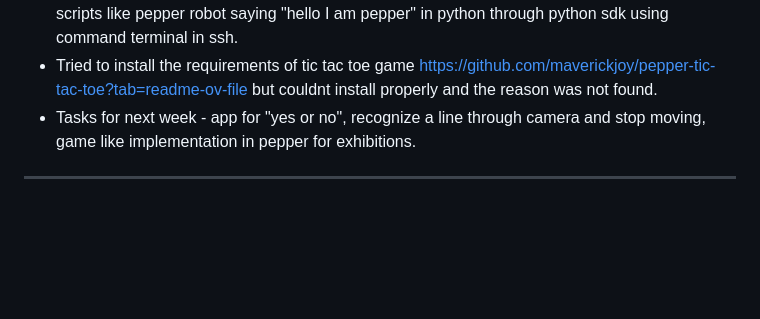
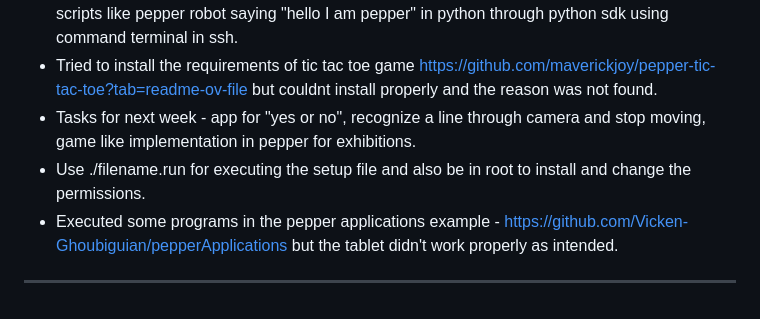
Before and after one commit to Dharun235/RA_2025, a Markdown page: Documentation of work.md, the part around the change. Rendered like a GitHub page; blank space fills up the shorter version.

```diff
--- a/Documentation of work.md
+++ b/Documentation of work.md
@@ -104,5 +104,7 @@
 - Downloaded the NAOQI older version in the ubuntu 14 and successfully ran some simpler scripts like pepper robot saying "hello I am pepper" in python through python sdk using command terminal in ssh.
 - Tried to install the requirements of tic tac toe game https://github.com/maverickjoy/pepper-tic-tac-toe?tab=readme-ov-file but couldnt install properly and the reason was not found.
 - Tasks for next week - app for "yes or no", recognize a line through camera and stop moving, game like implementation in pepper for exhibitions.
+- Use ./filename.run for executing the setup file and also be in root to install and change the permissions.
+- Executed some programs in the pepper applications example - https://github.com/Vicken-Ghoubiguian/pepperApplications but the tablet didn't work properly as intended.
 
 ---
```
